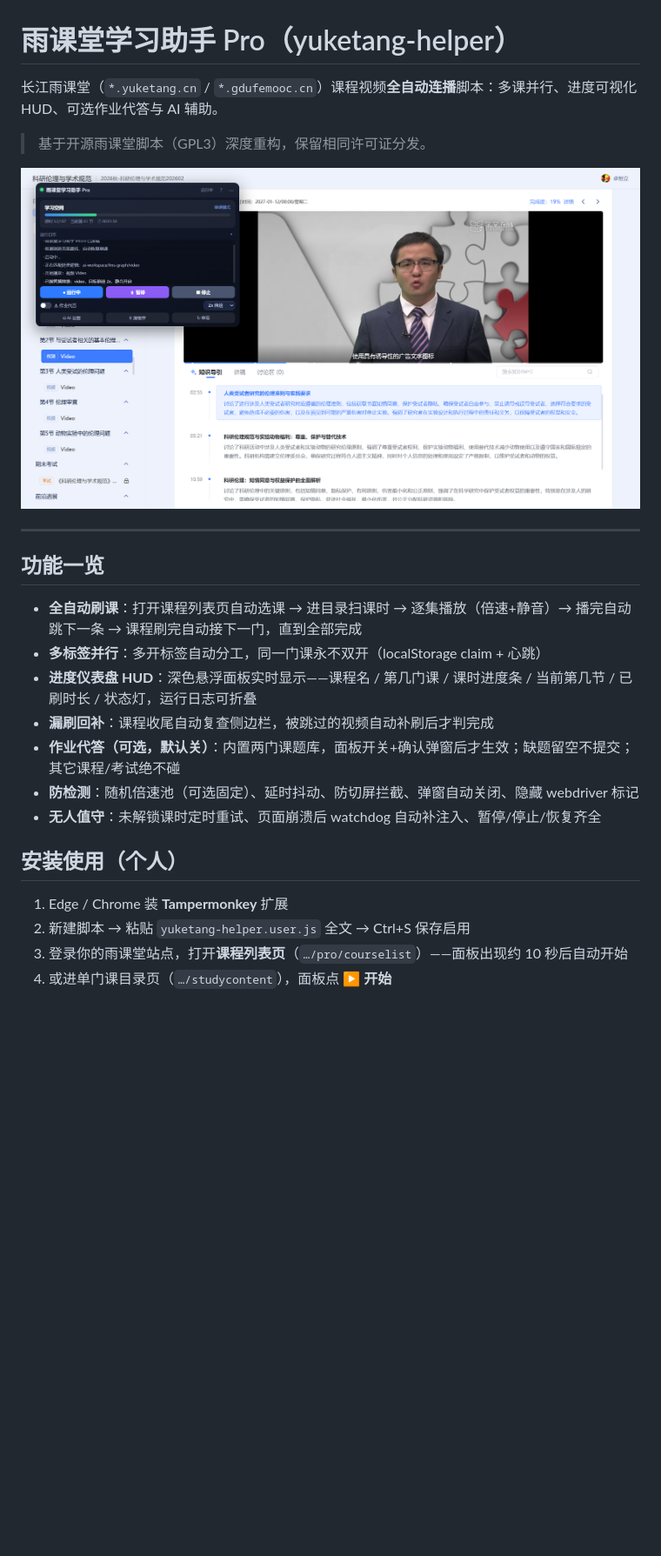
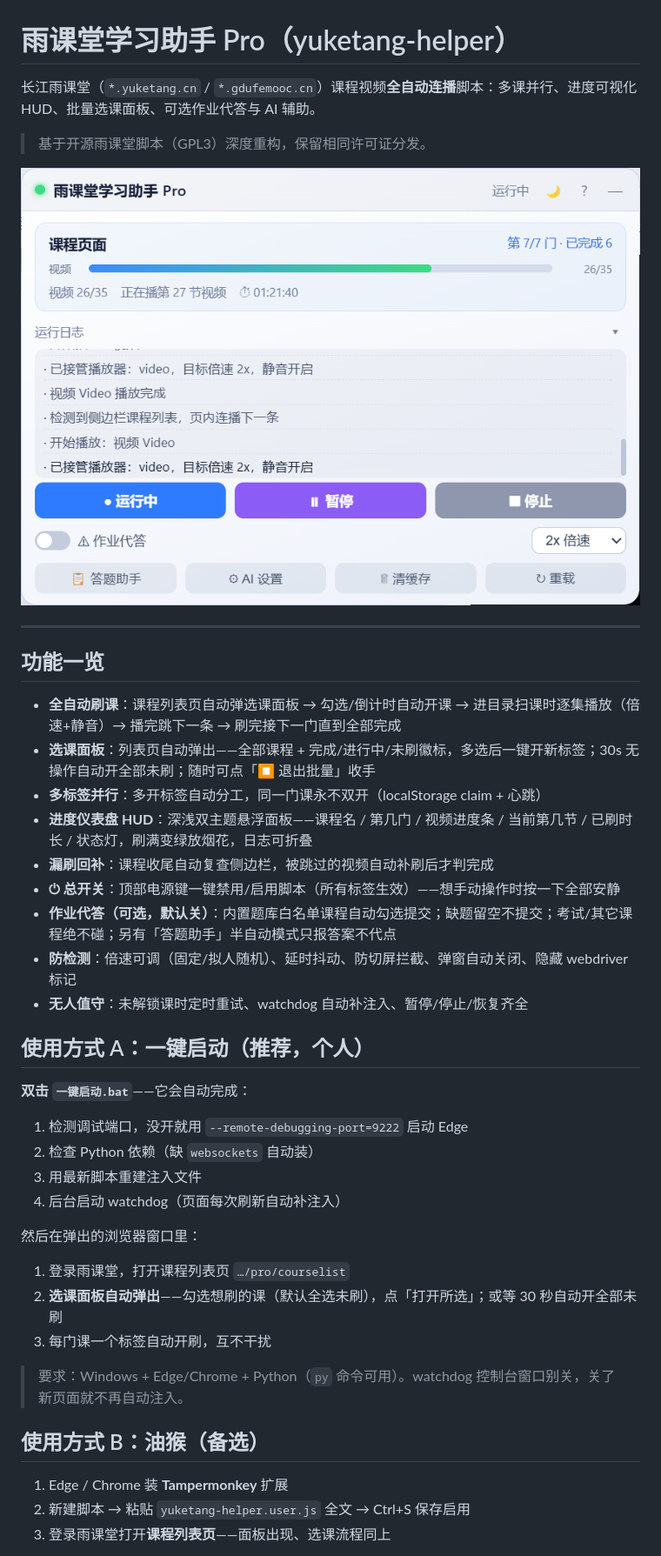
Before and after one commit to IceofTea/yuketang-helper, a Markdown page: README.md, the part around one of its changes. Shown at 87% size. Drawn GitHub-style; pictures changed too: docs/hud.png; blank space fills up the shorter version.

```diff
--- a/README.md
+++ b/README.md
@@ -1,6 +1,6 @@
 # 雨课堂学习助手 Pro（yuketang-helper）
 
-长江雨课堂（`*.yuketang.cn` / `*.gdufemooc.cn`）课程视频**全自动连播**脚本：多课并行、进度可视化 HUD、可选作业代答与 AI 辅助。
+长江雨课堂（`*.yuketang.cn` / `*.gdufemooc.cn`）课程视频**全自动连播**脚本：多课并行、进度可视化 HUD、批量选课面板、可选作业代答与 AI 辅助。
 
 > 基于开源雨课堂脚本（GPL3）深度重构，保留相同许可证分发。
 
@@ -10,18 +10,36 @@
 
 ## 功能一览
 
-- **全自动刷课**：打开课程列表页自动选课 → 进目录扫课时 → 逐集播放（倍速+静音）→ 播完自动跳下一条 → 课程刷完自动接下一门，直到全部完成
+- **全自动刷课**：课程列表页自动弹选课面板 → 勾选/倒计时自动开课 → 进目录扫课时逐集播放（倍速+静音）→ 播完跳下一条 → 刷完接下一门直到全部完成
+- **选课面板**：列表页自动弹出——全部课程 + 完成/进行中/未刷徽标，多选后一键开新标签；30s 无操作自动开全部未刷；随时可点「⏹ 退出批量」收手
 - **多标签并行**：多开标签自动分工，同一门课永不双开（localStorage claim + 心跳）
-- **进度仪表盘 HUD**：深色悬浮面板实时显示——课程名 / 第几门课 / 课时进度条 / 当前第几节 / 已刷时长 / 状态灯，运行日志可折叠
+- **进度仪表盘 HUD**：深浅双主题悬浮面板——课程名 / 第几门 / 视频进度条 / 当前第几节 / 已刷时长 / 状态灯，刷满变绿放烟花，日志可折叠
 - **漏刷回补**：课程收尾自动复查侧边栏，被跳过的视频自动补刷后才判完成
-- **作业代答（可选，默认关）**：内置两门课题库，面板开关+确认弹窗后才生效；缺题留空不提交；其它课程/考试绝不碰
-- **防检测**：随机倍速池（可选固定）、延时抖动、防切屏拦截、弹窗自动关闭、隐藏 webdriver 标记
-- **无人值守**：未解锁课时定时重试、页面崩溃后 watchdog 自动补注入、暂停/停止/恢复齐全
+- **⏻ 总开关**：顶部电源键一键禁用/启用脚本（所有标签生效）——想手动操作时按一下全部安静
+- **作业代答（可选，默认关）**：内置题库白名单课程自动勾选提交；缺题留空不提交；考试/其它课程绝不碰；另有「答题助手」半自动模式只报答案不代点
+- **防检测**：倍速可调（固定/拟人随机）、延时抖动、防切屏拦截、弹窗自动关闭、隐藏 webdriver 标记
+- **无人值守**：未解锁课时定时重试、watchdog 自动补注入、暂停/停止/恢复齐全
 
-## 安装使用（个人）
+## 使用方式 A：一键启动（推荐，个人）
+
+**双击 `一键启动.bat`**——它会自动完成：
+
+1. 检测调试端口，没开就用 `--remote-debugging-port=9222` 启动 Edge
+2. 检查 Python 依赖（缺 `websockets` 自动装）
+3. 用最新脚本重建注入文件
+4. 后台启动 watchdog（页面每次刷新自动补注入）
+
+然后在弹出的浏览器窗口里：
+
+1. 登录雨课堂，打开课程列表页 `…/pro/courselist`
+2. **选课面板自动弹出**——勾选想刷的课（默认全选未刷），点「打开所选」；或等 30 秒自动开全部未刷
+3. 每门课一个标签自动开刷，互不干扰
+
+> 要求：Windows + Edge/Chrome + Python（`py` 命令可用）。watchdog 控制台窗口别关，关了新页面就不再自动注入。
+
+## 使用方式 B：油猴（备选）
 
 1. Edge / Chrome 装 **Tampermonkey** 扩展
 2. 新建脚本 → 粘贴 `yuketang-helper.user.js` 全文 → Ctrl+S 保存启用
-3. 登录你的雨课堂站点，打开**课程列表页**（`…/pro/courselist`）——面板出现约 10 秒后自动开始
-4. 或进单门课目录页（`…/studycontent`），面板点 **▶ 开始**
+3. 登录雨课堂打开**课程列表页**——面板出现、选课流程同上
 
```
Also changed, not shown: other parts of README.md (+25 -26 lines), docs/使用指南.md (+13 -2 lines), 1 other file.
